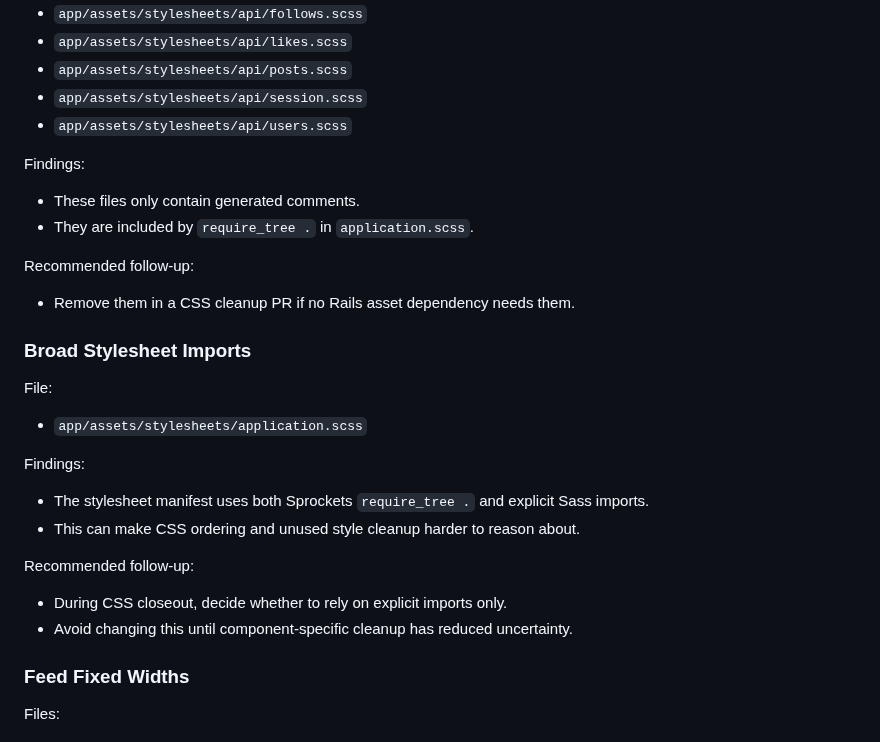
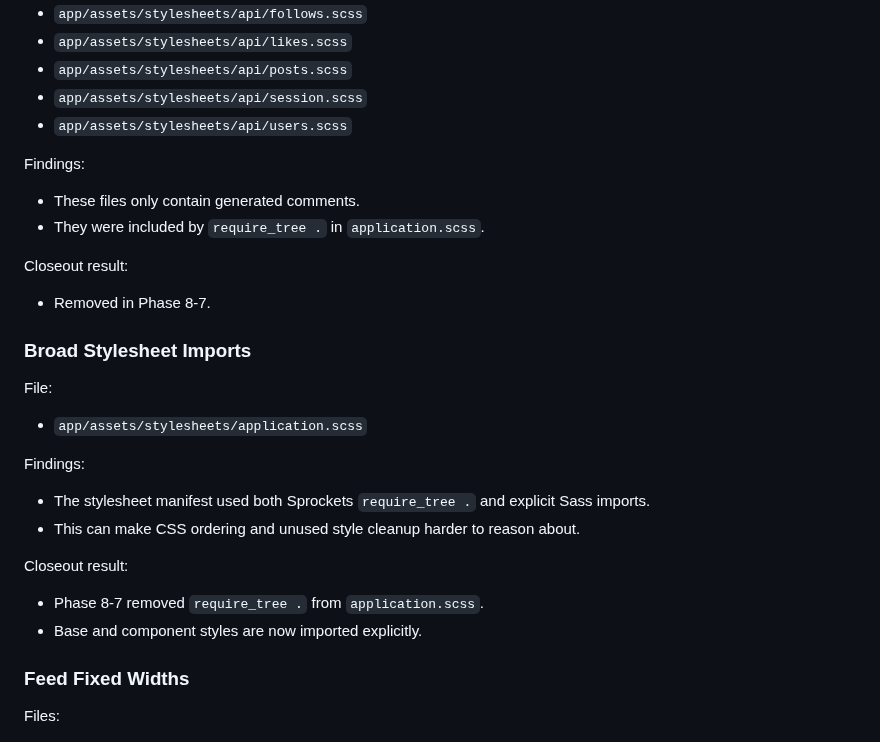
Before and after one commit to ade713/picture_me_scrolling, a Markdown page: docs/phase8-ui-css-accessibility-inventory.md, the part around the change. Drawn GitHub-style.

Commit message:
Document Phase 8 CSS closeout
Record the stylesheet cleanup results, verification performed, and remaining UI/CSS follow-ups after Phase 8.

```diff
--- a/docs/phase8-ui-css-accessibility-inventory.md
+++ b/docs/phase8-ui-css-accessibility-inventory.md
@@ -119,11 +119,11 @@ Files:
 Findings:
 
 - These files only contain generated comments.
-- They are included by `require_tree .` in `application.scss`.
+- They were included by `require_tree .` in `application.scss`.
 
-Recommended follow-up:
+Closeout result:
 
-- Remove them in a CSS cleanup PR if no Rails asset dependency needs them.
+- Removed in Phase 8-7.
 
 ### Broad Stylesheet Imports
 
@@ -133,14 +133,14 @@ File:
 
 Findings:
 
-- The stylesheet manifest uses both Sprockets `require_tree .` and explicit
+- The stylesheet manifest used both Sprockets `require_tree .` and explicit
   Sass imports.
 - This can make CSS ordering and unused style cleanup harder to reason about.
 
-Recommended follow-up:
+Closeout result:
 
-- During CSS closeout, decide whether to rely on explicit imports only.
-- Avoid changing this until component-specific cleanup has reduced uncertainty.
+- Phase 8-7 removed `require_tree .` from `application.scss`.
+- Base and component styles are now imported explicitly.
 
 ### Feed Fixed Widths
 
```
Also changed, not shown: docs/phase8-css-ui-closeout.md (added, +40 -0 lines).
